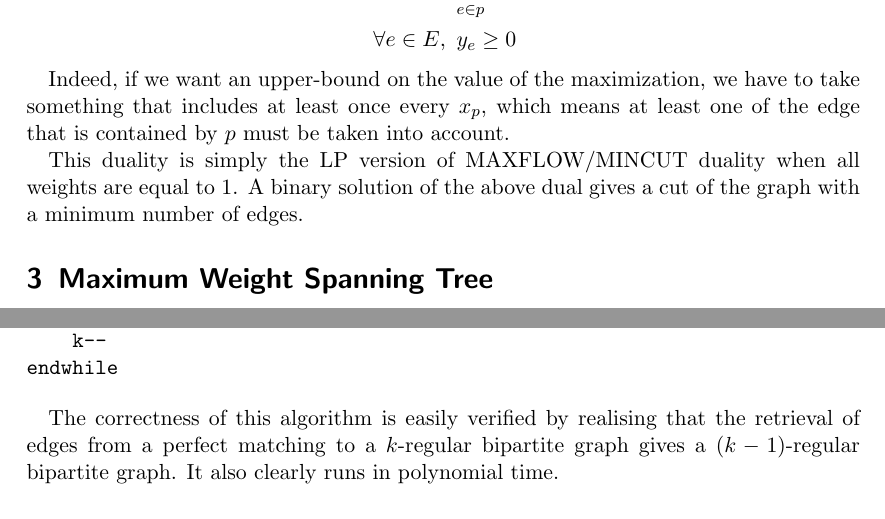
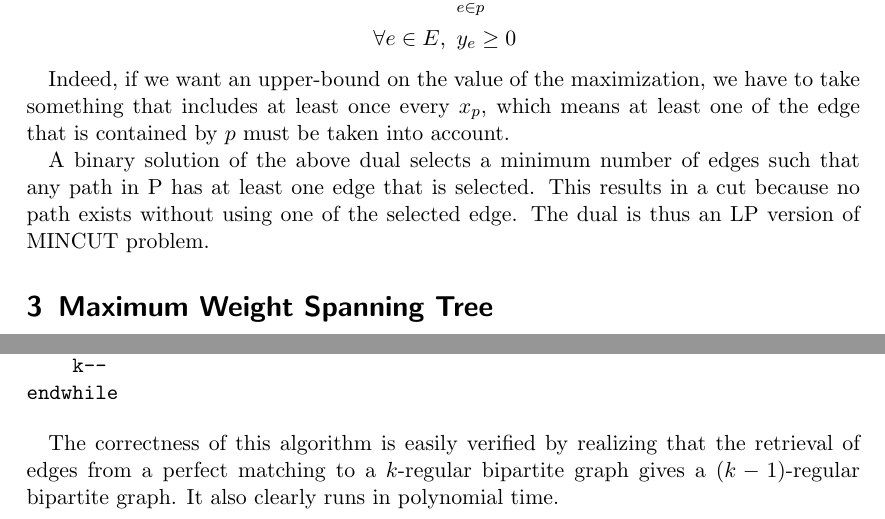
Before and after one commit to lfaucon/topics, a LaTeX problem sheet (assignment2.tex): two parts of pages 3 and 4 of 4, joined at a grey line, cut so that both start at the same text. Compiled offline with pdfLaTeX.

Commit message:
Clearer explanation for 2

```diff
--- a/assignment2.tex
+++ b/assignment2.tex
@@ -110,7 +110,7 @@ The dual of the given linear problem is :
 
 Indeed, if we want an upper-bound on the value of the maximization, we have to take something that includes at least once every $x_p$, which means at least one of the edge that is contained by $p$ must be taken into account.
 
-This duality is simply the LP version of MAXFLOW/MINCUT duality when all weights are equal to 1. A binary solution of the above dual gives a cut of the graph with a minimum number of edges.
+A binary solution of the above dual selects a minimum number of edges such that any path in P has at least one edge that is selected. This results in a cut because no path exists without using one of the selected edge. The dual is thus an LP version of MINCUT problem.
 
 \section{Maximum Weight Spanning Tree}
 We consider Kruskal's algorithm, the maximizing greedy algorithm on the graphical matroid. We want to prove the optimality of Kruskal's for not necessarily nonnegative edge weights using the LP on the exercise sheet. Obviously, the incidence vector $x$ of the tree returned by the algorithm provides a primal solution. To show optimality, it suffices to construct a solution to the dual problem $y$ such that $x,y$ satisfy complementary slackness.
@@ -133,6 +133,6 @@ while k > 0
 endwhile
 \end{verbatim}
 
-The correctness of this algorithm is easily verified by realising that the retrieval of edges from a perfect matching to a $k$-regular bipartite graph gives a $(k-1)$-regular bipartite graph. It also clearly runs in polynomial time.
+The correctness of this algorithm is easily verified by realizing that the retrieval of edges from a perfect matching to a $k$-regular bipartite graph gives a $(k-1)$-regular bipartite graph. It also clearly runs in polynomial time.
 
 \end{document}
```
